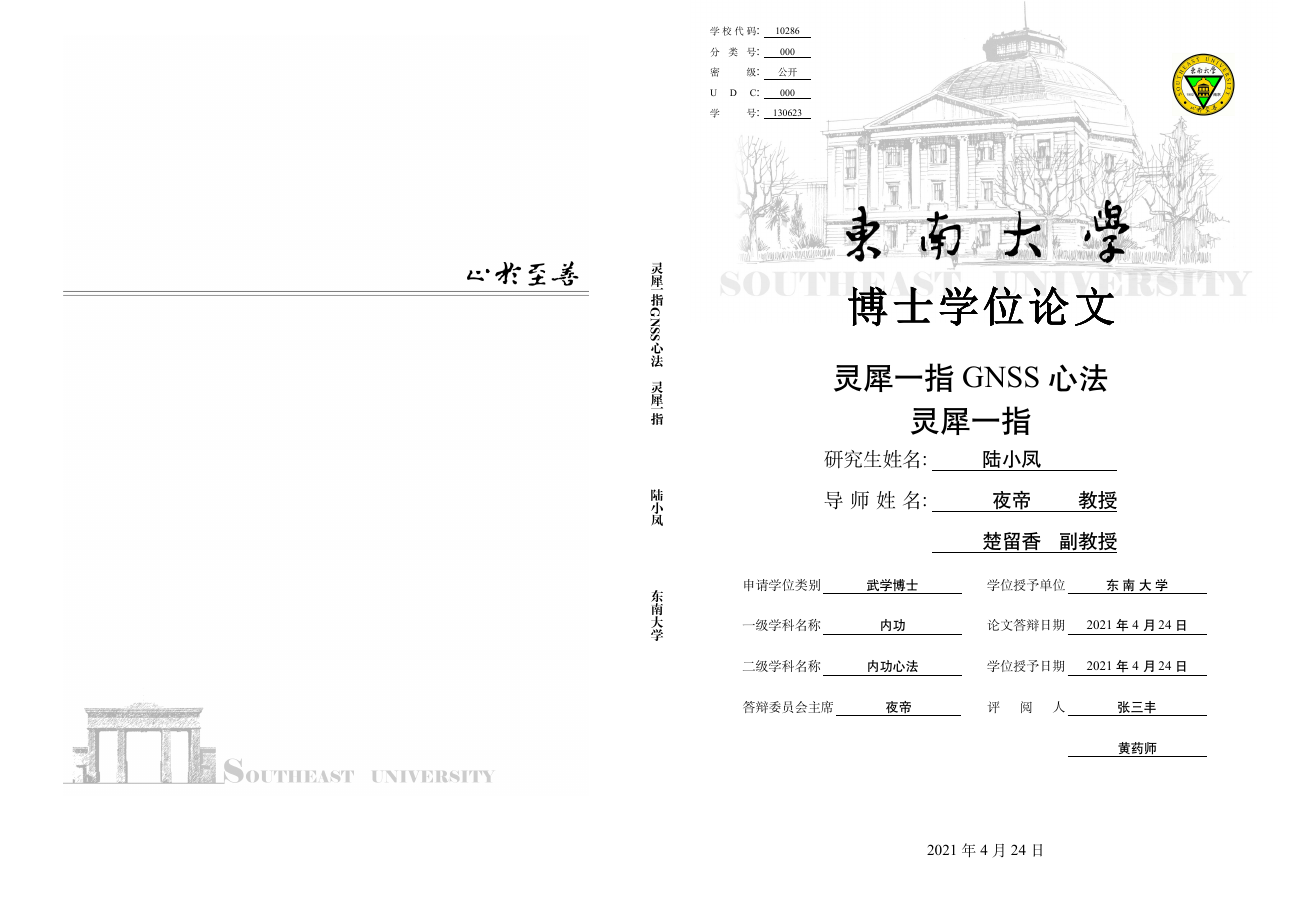
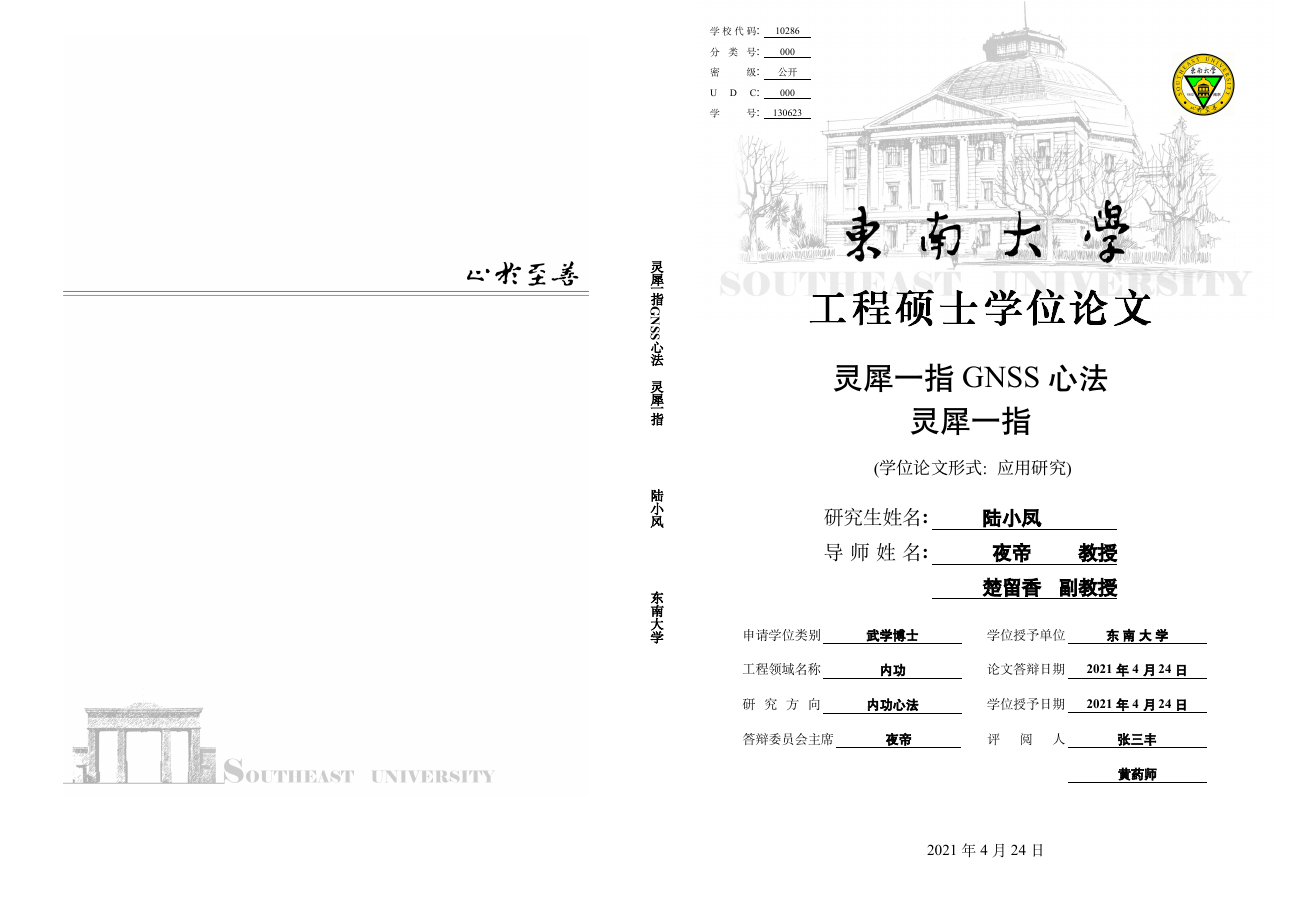
Before and after one commit to DansYU/SeuThesiY, a LaTeX thesis (seuthesiY.tex, which reads chapter/abstract.tex, config/seuthesiY.cls, config/seuthesix.cfg): page 1 of 31. Compiled offline with XeLaTeX; a missing font is replaced by an installed copy or a similar font.

Commit message:
完善对专业硕士学位论文的支持以及对封面做出部分修改“

```diff
--- a/chapter/abstract.tex
+++ b/chapter/abstract.tex
@@ -8,6 +8,7 @@
 \advisor{夜帝}{教授}{King Night}{Prof.}
 \coadvisor{楚留香}{副教授}{Perfume Tsu}{Associate Prof.} % 没有% 可以不填
 \degreetype{武学博士}{Doctor of kung fu} % 详细学位名称
+\thesisform{应用研究} % 包括应用研究、调研报告、规划、产品开发、案例分析、项目管理、文学艺术作品、其它。非专业型硕士可忽略
 \major{内功}
 \submajor{内功心法}
 \defenddate{\today}
--- a/config/seuthesiY.cls
+++ b/config/seuthesiY.cls
@@ -68,6 +68,8 @@
 \newcommand{\kaiti}{\CJKfamily{zhkai}}
 \setCJKfamilyfont{zhfs}[Path = ./config/font/]{simfang.ttf}
 \newcommand{\fs}{\CJKfamily{zhfs}}
+\setCJKfamilyfont{zhzs}[Path = ./config/font/]{simzs.ttf}
+\newcommand{\zhongsong}{\CJKfamily{zhzs}}
 
 % my change, 英文字体使用 Times New Roman
 \setmainfont[
@@ -141,7 +143,8 @@
 \newcommand{\setnomname}[1]{\renewcommand\nomname{#1}}
 \renewcommand{\nomname}{术语与数学符号约定}
 \RequirePackage{algorithm}
-\RequirePackage{algorithmic}
+% \RequirePackage{algorithmic}
+\RequirePackage{algpseudocode}
 \numberwithin{algorithm}{chapter}
 \floatname{algorithm}{算法}
 \renewcommand{\listalgorithmname}{算法目录}
@@ -245,6 +248,8 @@
 \newcommand{\UDC}[1]{\renewcommand{\@UDC}{#1}}
 \newcommand{\@studentid}{}
 \newcommand{\studentid}[1]{\renewcommand{\@studentid}{#1}}
+\newcommand{\@thesisform}{}
+\newcommand{\thesisform}[1]{\renewcommand{\@thesisform}{#1}}
 \newcommand\degreetype[2]{\renewcommand\@degreetype{#1}%
 \renewcommand\@degreetypeen{#2}}
 \newcommand{\@majorlen}{8em}
@@ -386,54 +391,80 @@
         \begin{center}
             \linespread{1.25}
             \yihao\heiti\@title\\
-            \yihao\heiti\@subtitle
+            \yihao\heiti\@subtitle\\
+            \ifengineering
+                {\sanhao\zhongsong\ (\sanhao\zhongsong\thesisformpre }
+                {\sanhao\zhongsong\@thesisform)}
+            \else
+                \vspace*{0.5\baselineskip}
+            \fi
         \end{center}
     \end{minipage}
+
+    \ifengineering
+        \vspace*{1\baselineskip}
+    \else
+    \fi
 
     \hspace*{20.5cm}
     \begin{minipage}{16cm}
         \begin{center}
             \setlength{\tabcolsep}{0pt}
-            \renewcommand{\arraystretch}{2.0}
+            \renewcommand{\arraystretch}{1.7}
             \begin{tabular}{cr}
-                \makebox[3.5cm][s]{\xiaoerhao\songti\authorpre: } &
+                \makebox[3.5cm][s]{\xiaoerhao\songti\authorpre\textbf{:} } &
                 \underline{\makebox[6cm][s]{
                     \hspace*{1cm}
-                    \makebox[2.5cm][c]{\xiaoerhao\heiti\@author}
+                    \makebox[2.5cm][c]{\xiaoerhao\heiti\textbf{\@author}}
                     \makebox[2cm][r]{}}} \\
-                \makebox[3.5cm][s]{\xiaoerhao\songti\advisorpre: } &
+                \makebox[3.5cm][s]{\xiaoerhao\songti\advisorpre\textbf{:} } &
                 \underline{\makebox[6cm][s]{
                     \hspace*{1cm}
-                    \makebox[2.5cm][c]{\xiaoerhao\heiti\@advisorname}
-                    \makebox[2cm][r]{\xiaoerhao\heiti\@advisortitle}}}
+                    \makebox[2.5cm][c]{\xiaoerhao\heiti\textbf{\@advisorname}}
+                    \makebox[2cm][r]{\xiaoerhao\heiti\textbf{\@advisortitle}}}}
                 \\
                 &
                 \ifcoadvisor
                     \underline{\makebox[6cm][s]{
                         \hspace*{1cm}
-                        \makebox[2.5cm][c]{\xiaoerhao\heiti\@coadvisorname}
-                        \makebox[2cm][r]{\xiaoerhao\heiti\@coadvisortitle}}}
+                        \makebox[2.5cm][c]{\xiaoerhao\heiti\textbf{\@coadvisorname}}
+                        \makebox[2cm][r]{\xiaoerhao\heiti\textbf{\@coadvisortitle}}}}
                 \else
                 \fi \\
             \end{tabular}
         \end{center}
     \end{minipage}
 
+    \ifengineering
+        \vspace*{0.5\baselineskip}
+    \else
+    \fi
+
     \hspace*{20.5cm}
     \begin{minipage}{16cm}
         \begin{center}
         \setlength{\tabcolsep}{10pt}
-        \renewcommand{\arraystretch}{2.0}
+        \renewcommand{\arraystretch}{1.7}
             \begin{tabular}{ll}
-                \CoverBottomOption{\appdegreepre}{\@degreetype} &
-                \CoverBottomOption{\authorizeorganizationpre}{\@authorizeorganization} \\
-                \CoverBottomOption{\majorpre}{\@major} &
-                \CoverBottomOption{\defenddatepre}{\@defenddate}\\
-                \CoverBottomOption{\submajorpre}{\@submajor} &
-                \CoverBottomOption{\authorizedatepre}{\@authorizedate}\\
-                \CoverBottomOption[4.05cm]{\committeechairpre}{\@committeechair} &
-                \CoverBottomOption{\reviewerpre}{\@reviewerA}\\
-                & \CoverBottomOption{\makebox[2.55cm]{}}{\@reviewerB}
+                \CoverBottomOption{\appdegreepre}{\textbf{\@degreetype}} &
+                \CoverBottomOption{\authorizeorganizationpre}{\textbf{\@authorizeorganization}} \\
+                \ifengineering
+                    \CoverBottomOption{\fieldpre}{\textbf{\@major}}
+                \else
+                    \CoverBottomOption{\majorpre}{\textbf{\@major}}
+                \fi
+                &
+                \CoverBottomOption{\defenddatepre}{\textbf{\@defenddate}}\\
+                \ifengineering
+                    \CoverBottomOption{\directionpre}{\textbf{\@submajor}}
+                \else
+                    \CoverBottomOption{\submajorpre}{\textbf{\@submajor}}
+                \fi
+                &
+                \CoverBottomOption{\authorizedatepre}{\textbf{\@authorizedate}}\\
+                \CoverBottomOption[4.05cm]{\committeechairpre}{\textbf{\@committeechair}} &
+                \CoverBottomOption{\reviewerpre}{\textbf{\@reviewerA}}\\
+                & \CoverBottomOption{\makebox[2.55cm]{}}{\textbf{\@reviewerB}}
             \end{tabular}
         \end{center}
     \end{minipage}
@@ -477,10 +508,10 @@
     }
 
     \AddToShipoutPictureBG*{\setlength{\unitlength}{1cm}\put(0,23){%
-    \parbox{\paperwidth}{\centering\includegraphics[width=\paperwidth]{figures/front-cover.jpg}}}}%
+    \parbox{\paperwidth}{\centering\includegraphics[width=0.8\paperwidth]{figures/front-cover.jpg}}}}%
 
     \ifengineering
-        \AddToShipoutPictureBG*{\setlength{\unitlength}{1cm}\put(0,18){ %
+        \AddToShipoutPictureBG*{\setlength{\unitlength}{1cm}\put(0,17.5){ %
         \parbox{\paperwidth}{\centering\includegraphics[scale=0.65]{figures/engineering.png}}}}%
     \else \ifmasters
         \AddToShipoutPictureBG*{\setlength{\unitlength}{1cm}\put(0,18){ %
@@ -497,38 +528,43 @@
     \fi
 
 
-    \AddToShipoutPictureBG*{\setlength{\unitlength}{1cm}\put(17,27){%
-    \parbox{\paperwidth}{\includegraphics[width=2cm]{figures/seu-color-logo.png}}}}%
+    % \AddToShipoutPictureBG*{\setlength{\unitlength}{1cm}\put(17,27){%
+    % \parbox{\paperwidth}{\includegraphics[width=2cm]{figures/seu-color-logo.png}}}}%
 
-    \vspace*{8cm}
+    \vspace*{10cm}
 
     \begin{center}
         \linespread{1.25}
         \yihao\heiti\@title\\
-        \yihao\heiti\@subtitle
+        \yihao\heiti\@subtitle\\
+        \ifengineering
+            {\sanhao\zhongsong\ (\sanhao\zhongsong\thesisformpre }
+            {\sanhao\zhongsong\@thesisform)}
+        \else
+        \fi
     \end{center}
 
     \begin{center}
         \setlength{\tabcolsep}{0pt}
-        \renewcommand{\arraystretch}{2.0}
+        \renewcommand{\arraystretch}{1.7}
         \begin{tabular}{cr}
-            \makebox[3.5cm][s]{\xiaoerhao\songti\authorpre: } &
+            \makebox[3.5cm][s]{\xiaoerhao\songti\authorpre\textbf{:} } &
             \underline{\makebox[6cm][s]{
                 \hspace*{1cm}
-                \makebox[2.5cm][c]{\xiaoerhao\heiti\@author}
+                \makebox[2.5cm][c]{\xiaoerhao\heiti\textbf{\@author}}
                 \makebox[2cm][r]{}}} \\
-            \makebox[3.5cm][s]{\xiaoerhao\songti\advisorpre: } &
+            \makebox[3.5cm][s]{\xiaoerhao\songti\advisorpre\textbf{:} } &
             \underline{\makebox[6cm][s]{
                 \hspace*{1cm}
-                \makebox[2.5cm][c]{\xiaoerhao\heiti\@advisorname}
-                \makebox[2cm][r]{\xiaoerhao\heiti\@advisortitle}}}
+                \makebox[2.5cm][c]{\xiaoerhao\heiti\textbf{\@advisorname}}
+                \makebox[2cm][r]{\xiaoerhao\heiti\textbf{\@advisortitle}}}}
             \\
             &
             \ifcoadvisor
                 \underline{\makebox[6cm][s]{
                     \hspace*{1cm}
-                    \makebox[2.5cm][c]{\xiaoerhao\heiti\@coadvisorname}
-                    \makebox[2cm][r]{\xiaoerhao\heiti\@coadvisortitle}}}
+                    \makebox[2.5cm][c]{\xiaoerhao\heiti\textbf{\@coadvisorname}}
+                    \makebox[2cm][r]{\xiaoerhao\heiti\textbf{\@coadvisortitle}}}}
             \else
             \fi \\
         \end{tabular}
@@ -536,17 +572,27 @@
 
     \begin{center}
         \setlength{\tabcolsep}{10pt}
-        \renewcommand{\arraystretch}{2.0}
+        \renewcommand{\arraystretch}{1.7}
         \begin{tabular}{ll}
-            \CoverBottomOption{\appdegreepre}{\@degreetype} &
-            \CoverBottomOption{\authorizeorganizationpre}{\@authorizeorganization} \\
-            \CoverBottomOption{\majorpre}{\@major} &
-            \CoverBottomOption{\defenddatepre}{\@defenddate}\\
-            \CoverBottomOption{\submajorpre}{\@submajor} &
-            \CoverBottomOption{\authorizedatepre}{\@authorizedate}\\
-            \CoverBottomOption[4.05cm]{\committeechairpre}{\@committeechair} &
-            \CoverBottomOption{\reviewerpre}{\@reviewerA}\\
-            & \CoverBottomOption{\makebox[2.55cm]{}}{\@reviewerB}
+            \CoverBottomOption{\appdegreepre}{\textbf{\@degreetype}} &
+            \CoverBottomOption{\authorizeorganizationpre}{\textbf{\@authorizeorganization}} \\
+            \ifengineering
+                \CoverBottomOption{\fieldpre}{\textbf{\@major}}
+            \else
+                \CoverBottomOption{\majorpre}{\textbf{\@major}}
+            \fi
+            &
+            \CoverBottomOption{\defenddatepre}{\textbf{\@defenddate}}\\
+            \ifengineering
+                \CoverBottomOption{\directionpre}{\textbf{\@submajor}}
+            \else
+                \CoverBottomOption{\submajorpre}{\textbf{\@submajor}}
+            \fi
+            &
+            \CoverBottomOption{\authorizedatepre}{\textbf{\@authorizedate}}\\
+            \CoverBottomOption[4.05cm]{\committeechairpre}{\textbf{\@committeechair}} &
+            \CoverBottomOption{\reviewerpre}{\textbf{\@reviewerA} \quad \textbf{\@reviewerB}}\\
+            % & \CoverBottomOption{\makebox[2.55cm]{}}{\@reviewerB}
         \end{tabular}
     \end{center}
 
@@ -562,10 +608,14 @@
 
         \includegraphics[height=0.63in]{figures/seu-text-logo}
 
-        \ifmasters
+        \ifengineering
+            \vspace*{0.5\baselineskip}
+            \includegraphics[width=0.75\textwidth]{figures/engineering.png}
+        \else \ifmasters
             \includegraphics{figures/master-hwzs}
         \else
             \includegraphics{figures/doctor-hwzs}
+        \fi
         \fi
 
         \vspace{31.5pt}
@@ -576,15 +626,15 @@
         {
             \setlength{\tabcolsep}{0pt}
             \begin{tabular}{cc}
-                \makebox[3.5cm][s]{\xiaoerhao\heiti{}专~~业~~名~~称: } &
+                \makebox[3.5cm][s]{\xiaoerhao\heiti{}专~~业~~名~~称\textbf{:} } &
                 \underline{\makebox[6cm][s]{
-                    \xiaoerhao\songti\textbf{\@major} }} \\
+                    \xiaoerhao\heiti\textbf{\@major} }} \\
                 \\
-                \makebox[3.5cm][s]{ \xiaoerhao\heiti\authorpre:  } &
+                \makebox[3.5cm][s]{ \xiaoerhao\heiti\authorpre\textbf{:}  } &
                 \underline{\makebox[6cm][s]{
                 \xiaoerhao\songti\textbf{\@author} }} \\
                 \\
-                \makebox[3.5cm][s]{ \xiaoerhao\heiti\advisorpre:  } &
+                \makebox[3.5cm][s]{ \xiaoerhao\heiti\advisorpre\textbf{:}  } &
                 \underline{\makebox[6cm][s]{
                     \xiaoerhao\songti\textbf{\@advisorname\quad\@advisortitle}}}
                 \\
@@ -622,7 +672,11 @@
             \fi
             submitted to}\\
             {\universitynameeng}\\
-            {For the Academic Degree of \@degreetypeen}\\
+            \ifengineering
+                {For the Professional Degree of \@degreetypeen}\\
+            \else
+                {For the Academic Degree of \@degreetypeen}\\
+            \fi
             {\vspace{0.5in}}%
             {BY}\\
             {\@authoreng}\\
--- a/config/seuthesix.cfg
+++ b/config/seuthesix.cfg
@@ -26,11 +26,14 @@
 \newcommand{\secretlevelpre}{密级}
 \newcommand{\categorynumberpre}{分类号}
 \newcommand{\studentidpre}{学号}
+\newcommand{\thesisformpre}{学位论文形式:}
 \newcommand{\authorpre}{研究生姓名}
 \newcommand{\advisorpre}{导~~师~~姓~~名}
 \newcommand{\appdegreepre}{申请学位类别}
 \newcommand{\majorpre}{一级学科名称}
 \newcommand{\submajorpre}{二级学科名称}
+\newcommand{\fieldpre}{工程领域名称}
+\newcommand{\directionpre}{研~~~~究~~~~方~~~~向}
 \newcommand{\defenddatepre}{论文答辩日期}
 \newcommand{\authorizeorganizationpre}{学位授予单位}
 \newcommand{\@authorizeorganization}{~~东~南~大~学~~}
--- a/seuthesiY.tex
+++ b/seuthesiY.tex
@@ -1,4 +1,4 @@
-\documentclass[algorithmlist, figurelist,tablelist, nomlist,phd]{config/seuthesiY}
+\documentclass[algorithmlist, figurelist,tablelist, nomlist, engineering, AutoFakeBold]{config/seuthesiY}
 
 %===============================================================================
 % 采用的编译方式为  XELATEX -→  BIBER -→    XELATEX -→    XELATEX
```
Also changed, not shown: CHANGELOG.md, README.md, 1 other file.
